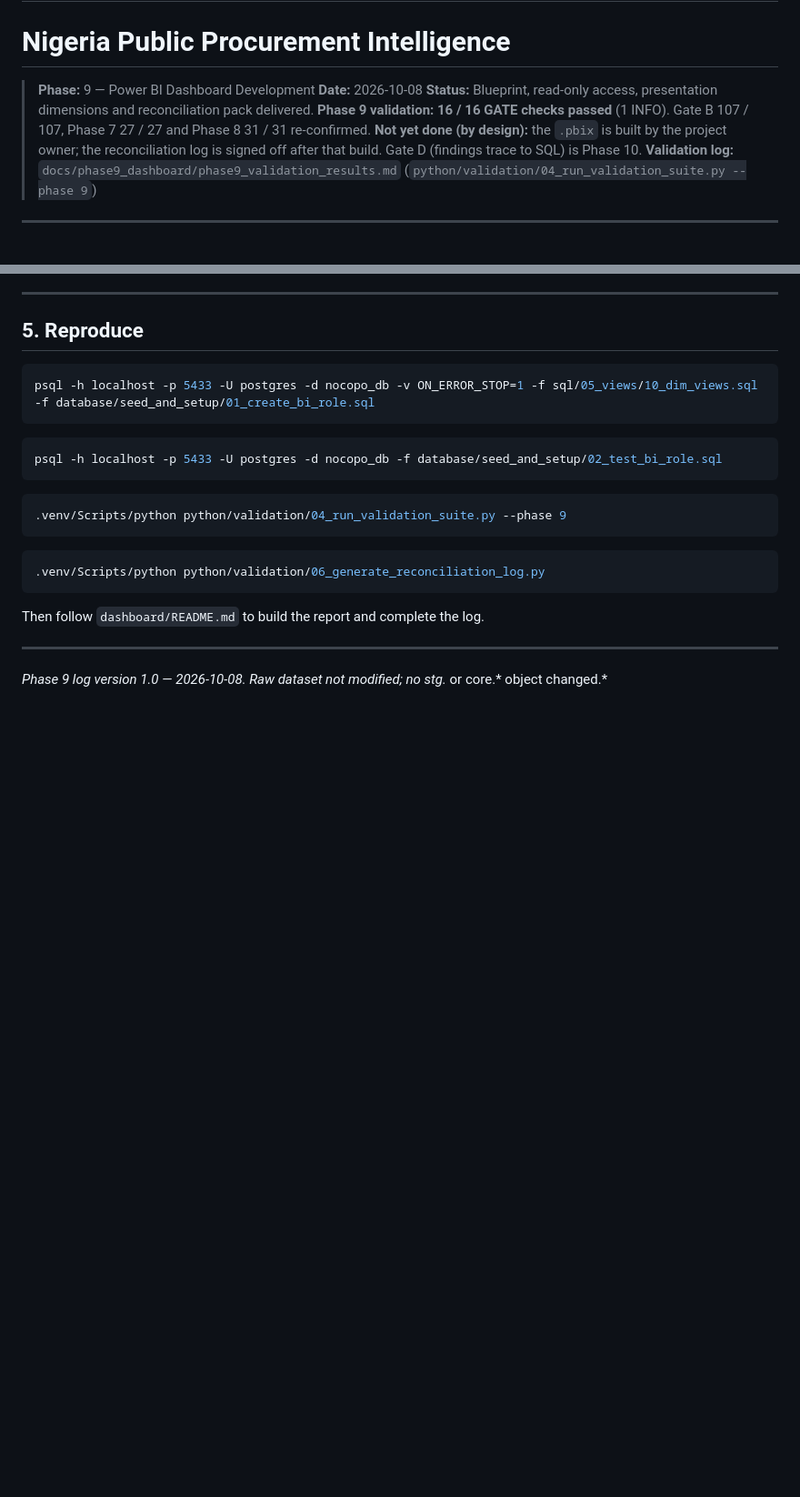
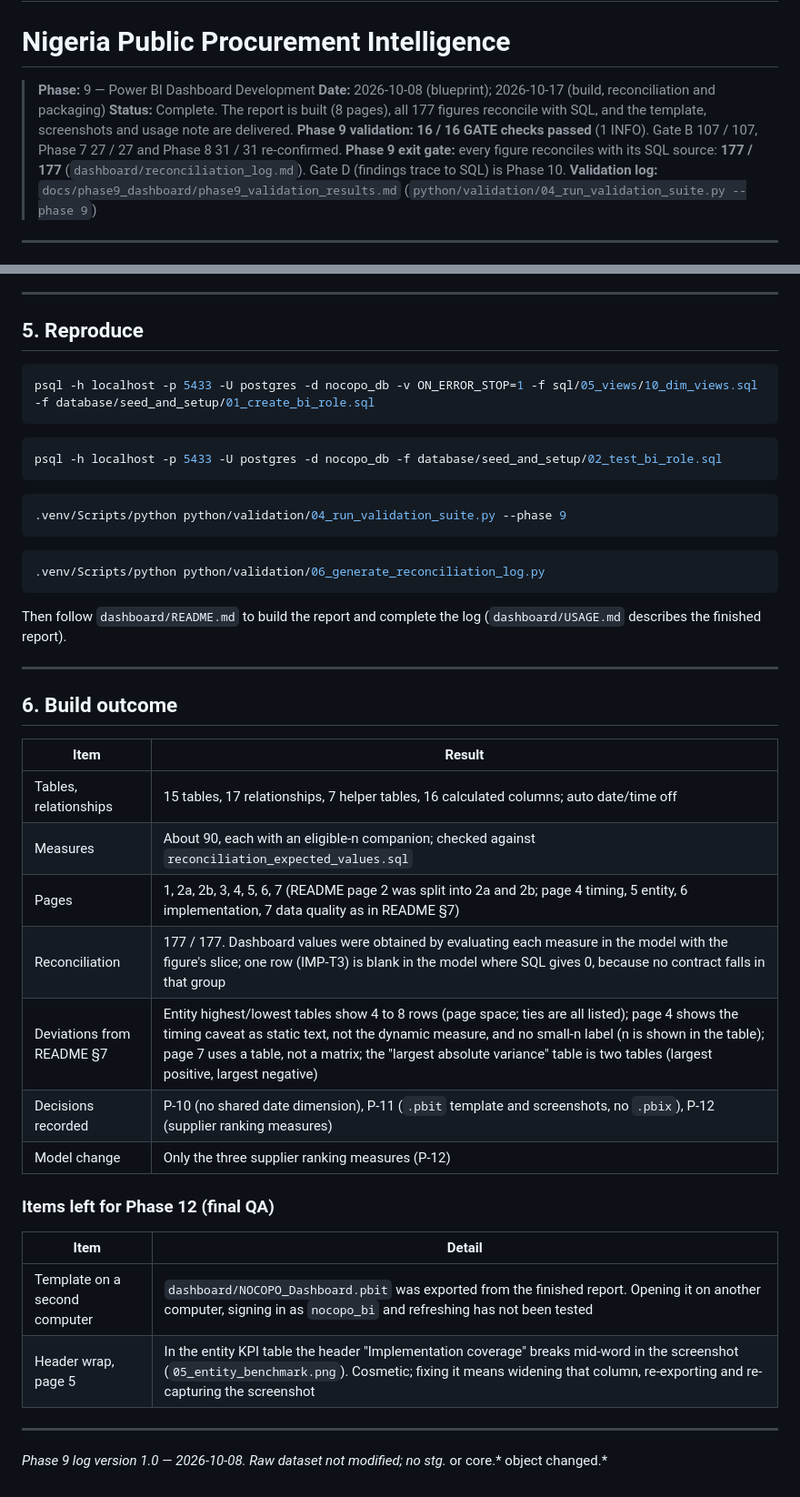
Before and after one commit to kene-obiekwe/nigeria-public-procurement-intelligence, a Markdown page: docs/phase9_dashboard/phase9_dashboard.md, 2 parts joined by grey strips. Shown at 91% size. GitHub-like rendering; blank space fills up the shorter version.

````diff
--- a/docs/phase9_dashboard/phase9_dashboard.md
+++ b/docs/phase9_dashboard/phase9_dashboard.md
@@ -2,12 +2,12 @@
 # Nigeria Public Procurement Intelligence
 
 > **Phase:** 9 — Power BI Dashboard Development
-> **Date:** 2026-10-08
-> **Status:** Blueprint, read-only access, presentation dimensions and reconciliation pack delivered.
+> **Date:** 2026-10-08 (blueprint); 2026-10-17 (build, reconciliation and packaging)
+> **Status:** Complete. The report is built (8 pages), all 177 figures reconcile with SQL, and the template, screenshots and usage note are delivered.
 > **Phase 9 validation: 16 / 16 GATE checks passed** (1 INFO). Gate B 107 / 107, Phase 7 27 / 27 and
 > Phase 8 31 / 31 re-confirmed.
-> **Not yet done (by design):** the `.pbix` is built by the project owner; the reconciliation log is signed off
-> after that build. Gate D (findings trace to SQL) is Phase 10.
+> **Phase 9 exit gate:** every figure reconciles with its SQL source: **177 / 177** (`dashboard/reconciliation_log.md`).
+> Gate D (findings trace to SQL) is Phase 10.
 > **Validation log:** `docs/phase9_dashboard/phase9_validation_results.md`
 > (`python/validation/04_run_validation_suite.py --phase 9`)
 
@@ -100,7 +108,28 @@ psql -h localhost -p 5433 -U postgres -d nocopo_db -f database/seed_and_setup/02
 .venv/Scripts/python python/validation/06_generate_reconciliation_log.py
 ```
 
-Then follow `dashboard/README.md` to build the report and complete the log.
+Then follow `dashboard/README.md` to build the report and complete the log (`dashboard/USAGE.md` describes the finished report).
+
+---
+
+## 6. Build outcome
+
+| Item | Result |
+|---|---|
+| Tables, relationships | 15 tables, 17 relationships, 7 helper tables, 16 calculated columns; auto date/time off |
+| Measures | About 90, each with an eligible-n companion; checked against `reconciliation_expected_values.sql` |
+| Pages | 1, 2a, 2b, 3, 4, 5, 6, 7 (README page 2 was split into 2a and 2b; page 4 timing, 5 entity, 6 implementation, 7 data quality as in README §7) |
+| Reconciliation | 177 / 177. Dashboard values were obtained by evaluating each measure in the model with the figure's slice; one row (IMP-T3) is blank in the model where SQL gives 0, because no contract falls in that group |
+| Deviations from README §7 | Entity highest/lowest tables show 4 to 8 rows (page space; ties are all listed); page 4 shows the timing caveat as static text, not the dynamic measure, and no small-n label (n is shown in the table); page 7 uses a table, not a matrix; the "largest absolute variance" table is two tables (largest positive, largest negative) |
+| Decisions recorded | P-10 (no shared date dimension), P-11 (`.pbit` template and screenshots, no `.pbix`), P-12 (supplier ranking measures) |
+| Model change | Only the three supplier ranking measures (P-12) |
+
+### Items left for Phase 12 (final QA)
+
+| Item | Detail |
+|---|---|
+| Template on a second computer | `dashboard/NOCOPO_Dashboard.pbit` was exported from the finished report. Opening it on another computer, signing in as `nocopo_bi` and refreshing has not been tested |
+| Header wrap, page 5 | In the entity KPI table the header "Implementation coverage" breaks mid-word in the screenshot (`05_entity_benchmark.png`). Cosmetic; fixing it means widening that column, re-exporting and re-capturing the screenshot |
 
 ---
 
````
Also changed, not shown: other parts of docs/phase9_dashboard/phase9_dashboard.md (+11 -3 lines), dashboard/README.md (+20 -13 lines), docs/README.md (+3 -1 lines).
